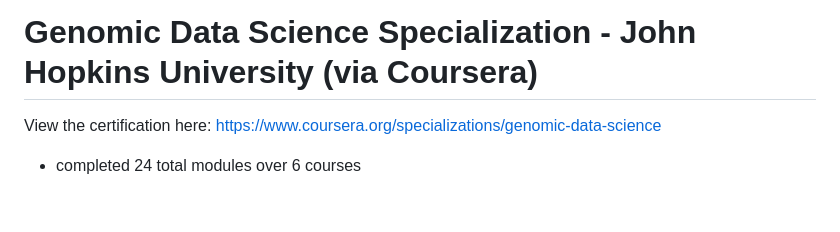
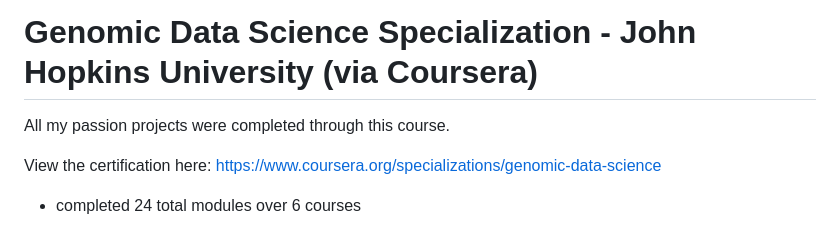
Before and after one commit to kaurarshmeet/Genomic_Data_Science, a Markdown page: README.md, the part around the change. Rendered like a GitHub page; blank space fills up the shorter version.

```diff
--- a/README.md
+++ b/README.md
@@ -1,4 +1,6 @@
 # Genomic Data Science Specialization - John Hopkins University (via Coursera)
+All my passion projects were completed through this course.
+
 View the certification here: https://www.coursera.org/specializations/genomic-data-science
 - completed 24 total modules over 6 courses
 
```
